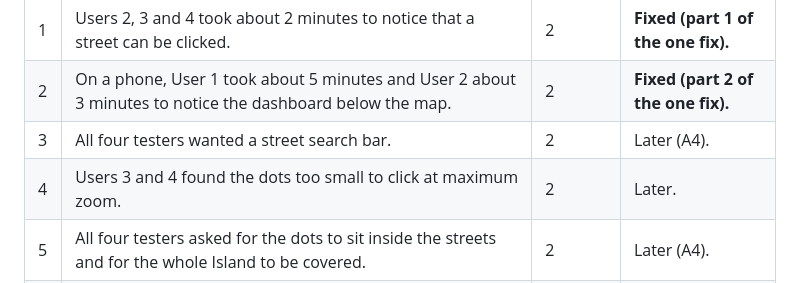
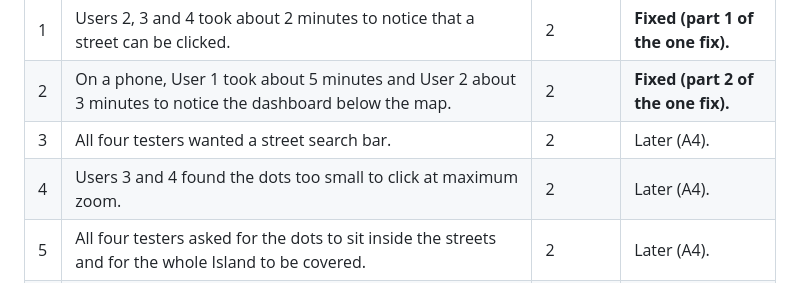
Before and after one commit to fzaman18/montreal_potholes, a Markdown page: README.md, the part around the change. Drawn GitHub-style.

```diff
--- a/README.md
+++ b/README.md
@@ -60,7 +60,7 @@ On Wednesday 11 November I tested the live map with four people: two classmates
 | 1 | Users 2, 3 and 4 took about 2 minutes to notice that a street can be clicked. | 2 | **Fixed (part 1 of the one fix).** |
 | 2 | On a phone, User 1 took about 5 minutes and User 2 about 3 minutes to notice the dashboard below the map. | 2 | **Fixed (part 2 of the one fix).** |
 | 3 | All four testers wanted a street search bar. | 2 | Later (A4). |
-| 4 | Users 3 and 4 found the dots too small to click at maximum zoom. | 2 | Later. |
+| 4 | Users 3 and 4 found the dots too small to click at maximum zoom. | 2 | Later (A4). |
 | 5 | All four testers asked for the dots to sit inside the streets and for the whole Island to be covered. | 2 | Later (A4). |
 | 6 | Users 1, 2 and 4 never pressed "Show whole area". User 3 understood it at about 6 minutes. | 1 | Later (A4). |
 
```
